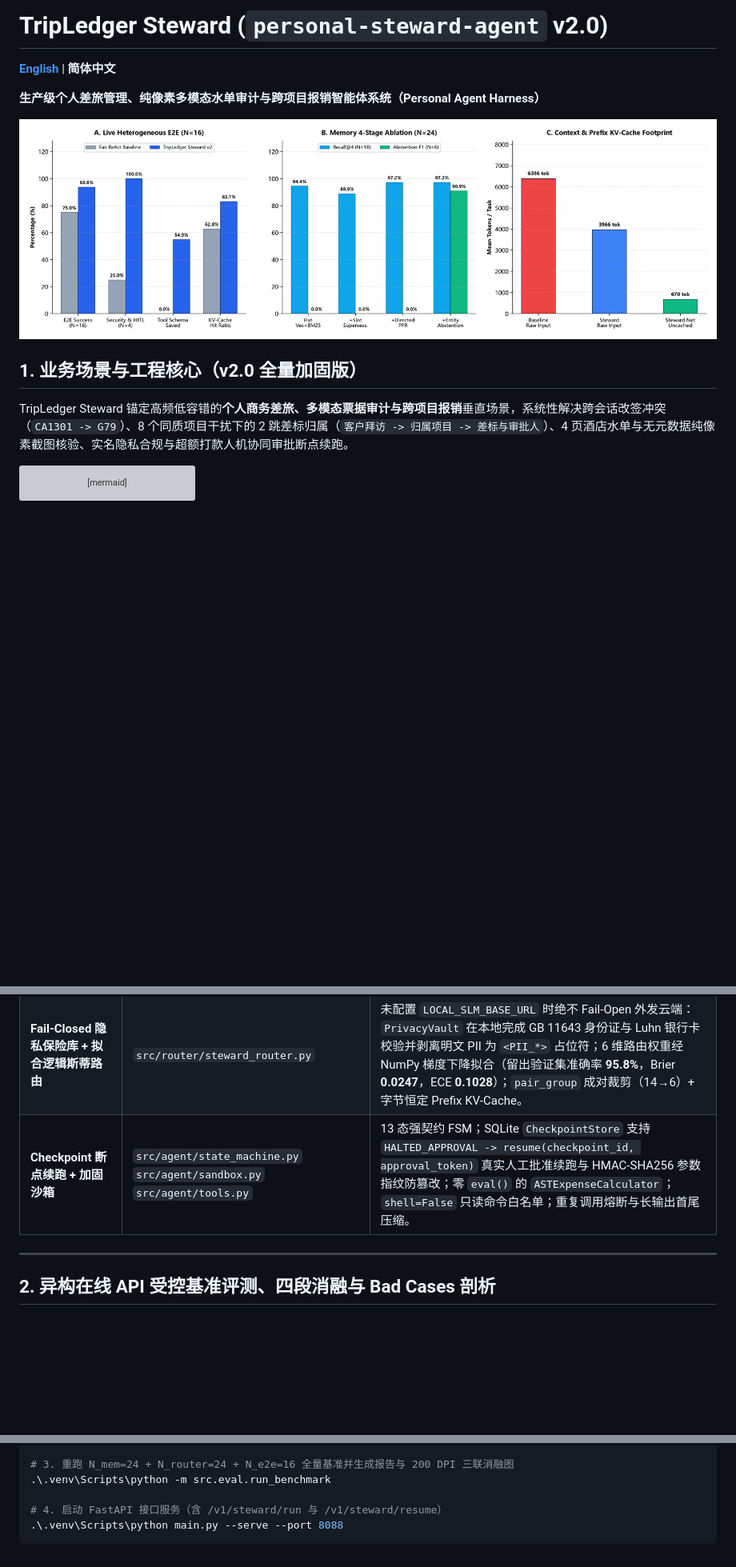
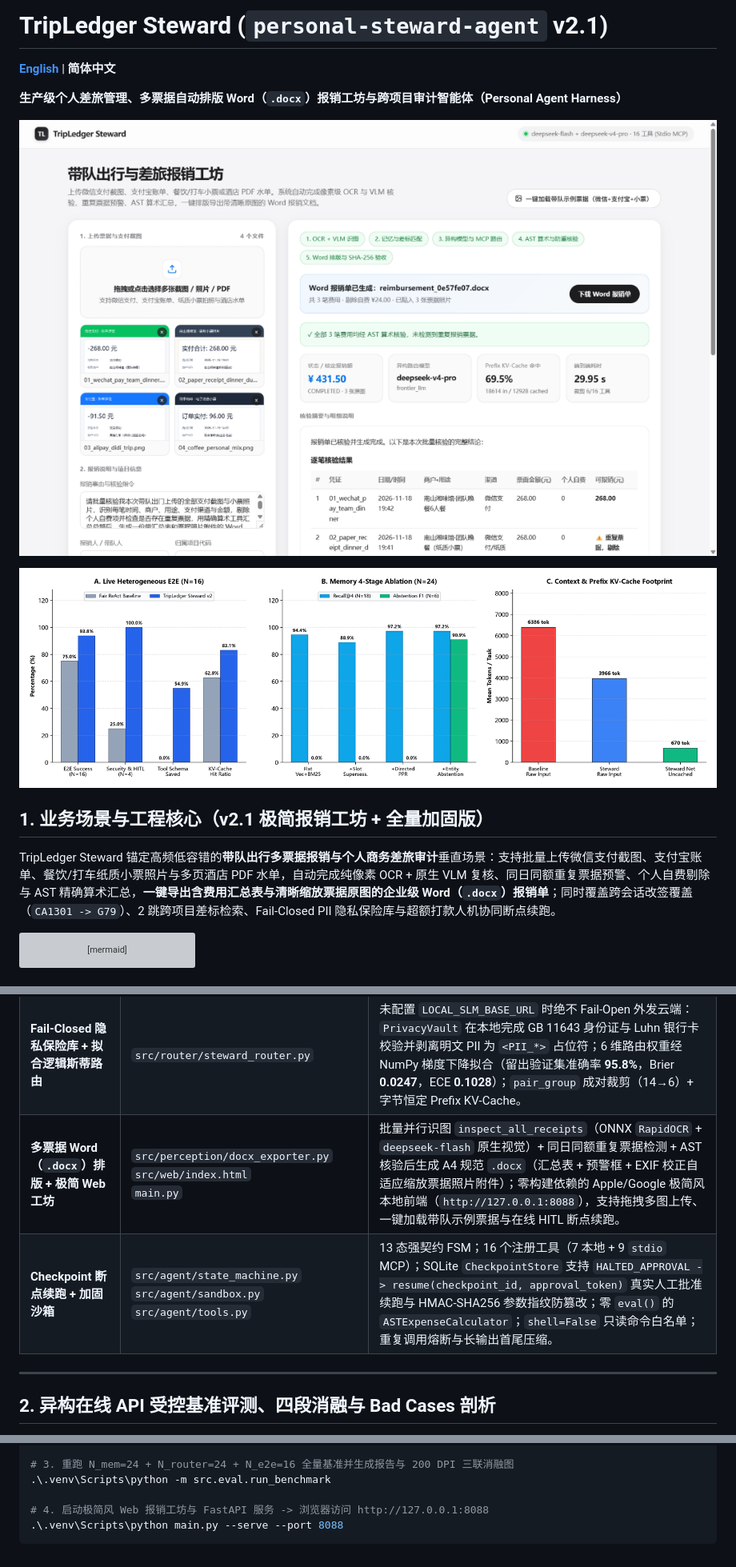
Before and after one commit to cysy10236-sketch/personal-steward-agent, a Markdown page: README_zh.md, 3 parts joined by grey strips. Shown at 80% size. Drawn GitHub-style; pictures changed too: reports/web_studio_demo.png (added); blank space fills up the shorter version; grey boxes are pictures that could not be loaded.

Commit message:
feat(v2.1): add batch multi-receipt Word (.docx) exporter and minimalist Apple/Google Web Studio

````diff
--- a/README_zh.md
+++ b/README_zh.md
@@ -1,14 +1,16 @@
-# TripLedger Steward (`personal-steward-agent` v2.0)
+# TripLedger Steward (`personal-steward-agent` v2.1)
 
 **[English](README.md)** | **简体中文**
 
-**生产级个人差旅管理、纯像素多模态水单审计与跨项目报销智能体系统（Personal Agent Harness）**
+**生产级个人差旅管理、多票据自动排版 Word（`.docx`）报销工坊与跨项目审计智能体（Personal Agent Harness）**
+
+![TripLedger Steward Minimalist Web Studio](reports/web_studio_demo.png)
 
 ![Benchmark & Ablation Overview](reports/benchmark_ablation.png)
 
-## 1. 业务场景与工程核心（v2.0 全量加固版）
+## 1. 业务场景与工程核心（v2.1 极简报销工坊 + 全量加固版）
 
-TripLedger Steward 锚定高频低容错的**个人商务差旅、多模态票据审计与跨项目报销**垂直场景，系统性解决跨会话改签冲突（`CA1301 -> G79`）、8 个同质项目干扰下的 2 跳差标归属（`客户拜访 -> 归属项目 -> 差标与审批人`）、4 页酒店水单与无元数据纯像素截图核验、实名隐私合规与超额打款人机协同审批断点续跑。
+TripLedger Steward 锚定高频低容错的**带队出行多票据报销与个人商务差旅审计**垂直场景：支持批量上传微信支付截图、支付宝账单、餐饮/打车纸质小票照片与多页酒店 PDF 水单，自动完成纯像素 OCR + 原生 VLM 复核、同日同额重复票据预警、个人自费剔除与 AST 精确算术汇总，**一键导出含费用汇总表与清晰缩放票据原图的企业级 Word（`.docx`）报销单**；同时覆盖跨会话改签覆盖（`CA1301 -> G79`）、2 跳跨项目差标检索、Fail-Closed PII 隐私保险库与超额打款人机协同断点续跑。
 
 ```mermaid
 flowchart TD
@@ -37,7 +39,8 @@ flowchart TD
 | **纯像素 ONNX OCR + 原生 VLM 视觉复核** | `src/perception/receipt_parser.py`<br>`src/perception/artifact_registry.py` | 零 PNG 隐藏元数据作弊：PDF 表格采用 `PyMuPDF` `clip=cbox` 单元格裁剪并过滤日期列；原始 PNG 截图经本地 ONNX `RapidOCR` 识别像素坐标与金额，并在 `inspect_receipt_roi` 阶段将局部 `base64_png` 送入原生视觉模型（`deepseek-flash` Vision）交叉复核。 |
 | **混合个人记忆与通用实体拒答引擎** | `src/memory/steward_memory.py`<br>`src/memory/tokenizer_embedder.py` | SQLite WAL + `FTS5` BM25 + 256 维双语向量 + 纯 NumPy 幂迭代有向 PPR（$\alpha=0.85$，含悬挂节点质量守恒及无图种子权重重归一）+ 水位线单值槽位覆盖 + 零硬编码城市/品牌名的通用实体覆盖拒答门控。 |
 | **Fail-Closed 隐私保险库 + 拟合逻辑斯蒂路由** | `src/router/steward_router.py` | 未配置 `LOCAL_SLM_BASE_URL` 时绝不 Fail-Open 外发云端：`PrivacyVault` 在本地完成 GB 11643 身份证与 Luhn 银行卡校验并剥离明文 PII 为 `<PII_*>` 占位符；6 维路由权重经 NumPy 梯度下降拟合（留出验证集准确率 **95.8%**，Brier **0.0247**，ECE **0.1028**）；`pair_group` 成对裁剪（14→6）+ 字节恒定 Prefix KV-Cache。 |
-| **Checkpoint 断点续跑 + 加固沙箱** | `src/agent/state_machine.py`<br>`src/agent/sandbox.py`<br>`src/agent/tools.py` | 13 态强契约 FSM；SQLite `CheckpointStore` 支持 `HALTED_APPROVAL -> resume(checkpoint_id, approval_token)` 真实人工批准续跑与 HMAC-SHA256 参数指纹防篡改；零 `eval()` 的 `ASTExpenseCalculator`；`shell=False` 只读命令白名单；重复调用熔断与长输出首尾压缩。 |
+| **多票据 Word（`.docx`）排版 + 极简 Web 工坊** | `src/perception/docx_exporter.py`<br>`src/web/index.html`<br>`main.py` | 批量并行识图 `inspect_all_receipts`（ONNX `RapidOCR` + `deepseek-flash` 原生视觉）+ 同日同额重复票据检测 + AST 核验后生成 A4 规范 `.docx`（汇总表 + 预警框 + EXIF 校正自适应缩放票据照片附件）；零构建依赖的 Apple/Google 极简风本地前端（`http://127.0.0.1:8088`），支持拖拽多图上传、一键加载带队示例票据与在线 HITL 断点续跑。 |
+| **Checkpoint 断点续跑 + 加固沙箱** | `src/agent/state_machine.py`<br>`src/agent/sandbox.py`<br>`src/agent/tools.py` | 13 态强契约 FSM；16 个注册工具（7 本地 + 9 `stdio` MCP）；SQLite `CheckpointStore` 支持 `HALTED_APPROVAL -> resume(checkpoint_id, approval_token)` 真实人工批准续跑与 HMAC-SHA256 参数指纹防篡改；零 `eval()` 的 `ASTExpenseCalculator`；`shell=False` 只读命令白名单；重复调用熔断与长输出首尾压缩。 |
 
 ---
 
@@ -90,6 +93,6 @@ Copy-Item .env.example .env
 # 3. 重跑 N_mem=24 + N_router=24 + N_e2e=16 全量基准并生成报告与 200 DPI 三联消融图
 .\.venv\Scripts\python -m src.eval.run_benchmark
 
-# 4. 启动 FastAPI 接口服务（含 /v1/steward/run 与 /v1/steward/resume）
+# 4. 启动极简风 Web 报销工坊与 FastAPI 服务 -> 浏览器访问 http://127.0.0.1:8088
 .\.venv\Scripts\python main.py --serve --port 8088
 ```
````
Also changed, not shown: README.md (+9 -6 lines), 12 other files.
